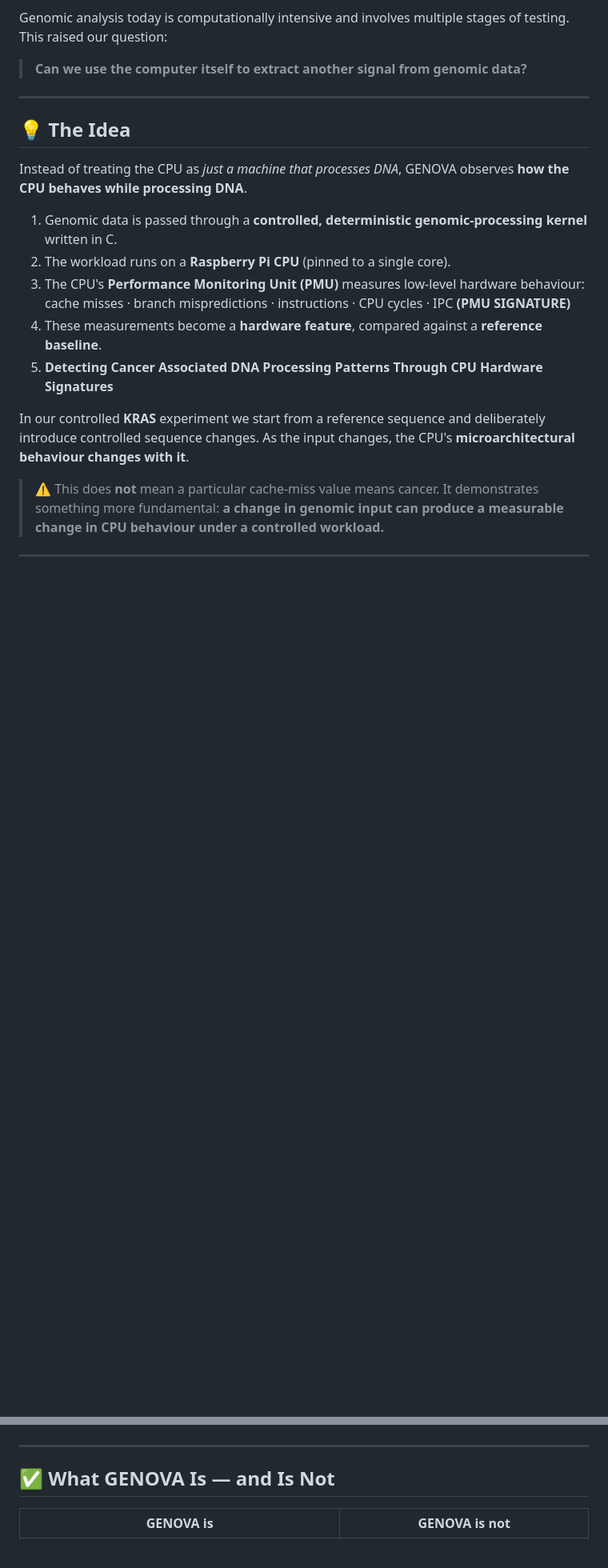
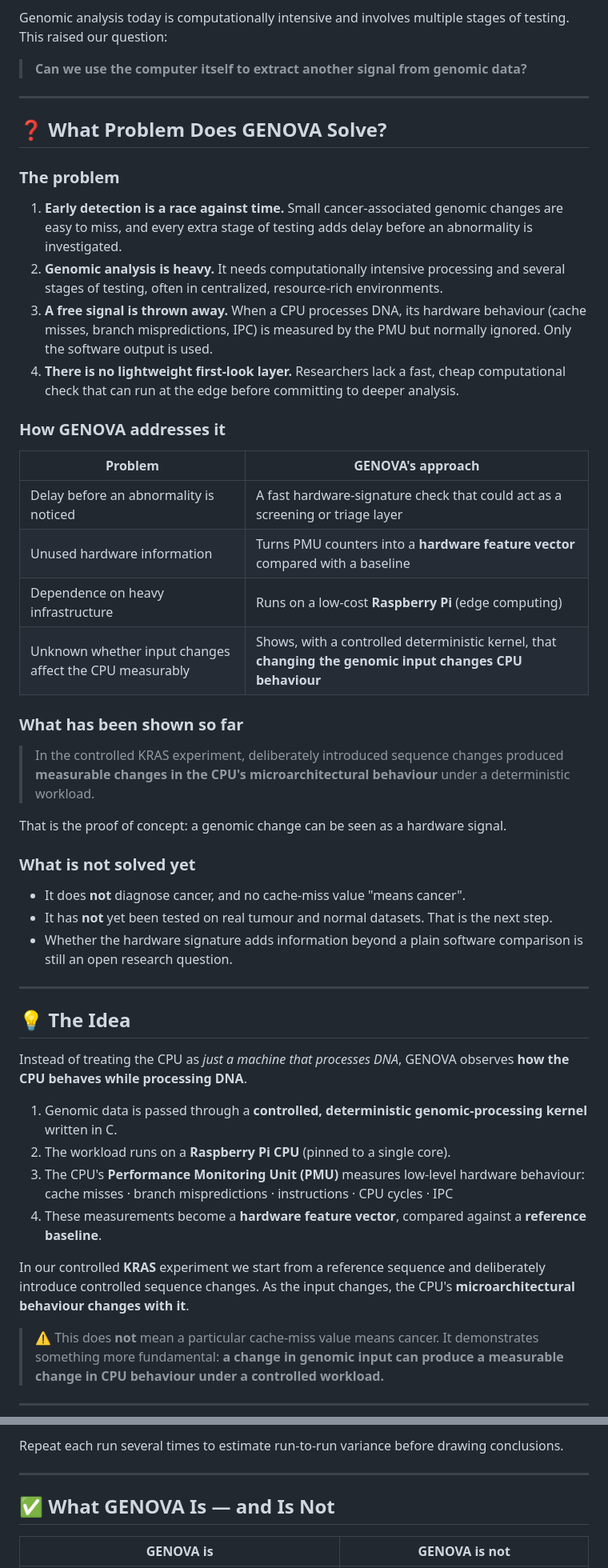
Before and after one commit to Ditssy/GENOVA, a Markdown page: README.md, 2 parts joined by grey strips. Shown at 80% size. GitHub-like rendering; blank space fills up the shorter version.

````diff
--- a/README.md
+++ b/README.md
@@ -47,6 +48,38 @@ Genomic analysis today is computationally intensive and involves multiple stages
 
 ---
 
+## ❓ What Problem Does GENOVA Solve?
+
+### The problem
+
+1. **Early detection is a race against time.** Small cancer-associated genomic changes are easy to miss, and every extra stage of testing adds delay before an abnormality is investigated.
+2. **Genomic analysis is heavy.** It needs computationally intensive processing and several stages of testing, often in centralized, resource-rich environments.
+3. **A free signal is thrown away.** When a CPU processes DNA, its hardware behaviour (cache misses, branch mispredictions, IPC) is measured by the PMU but normally ignored. Only the software output is used.
+4. **There is no lightweight first-look layer.** Researchers lack a fast, cheap computational check that can run at the edge before committing to deeper analysis.
+
+### How GENOVA addresses it
+
+| Problem | GENOVA's approach |
+|---------|-------------------|
+| Delay before an abnormality is noticed | A fast hardware-signature check that could act as a screening or triage layer |
+| Unused hardware information | Turns PMU counters into a **hardware feature vector** compared with a baseline |
+| Dependence on heavy infrastructure | Runs on a low-cost **Raspberry Pi** (edge computing) |
+| Unknown whether input changes affect the CPU measurably | Shows, with a controlled deterministic kernel, that **changing the genomic input changes CPU behaviour** |
+
+### What has been shown so far
+
+> In the controlled KRAS experiment, deliberately introduced sequence changes produced **measurable changes in the CPU's microarchitectural behaviour** under a deterministic workload.
+
+That is the proof of concept: a genomic change can be seen as a hardware signal.
+
+### What is not solved yet
+
+- It does **not** diagnose cancer, and no cache-miss value "means cancer".
+- It has **not** yet been tested on real tumour and normal datasets. That is the next step.
+- Whether the hardware signature adds information beyond a plain software comparison is still an open research question.
+
+---
+
 ## 💡 The Idea
 
 Instead of treating the CPU as *just a machine that processes DNA*, GENOVA observes **how the CPU behaves while processing DNA**.
@@ -54,9 +87,8 @@ Instead of treating the CPU as *just a machine that processes DNA*, GENOVA obser
 1. Genomic data is passed through a **controlled, deterministic genomic-processing kernel** written in C.
 2. The workload runs on a **Raspberry Pi CPU** (pinned to a single core).
 3. The CPU's **Performance Monitoring Unit (PMU)** measures low-level hardware behaviour:
-   cache misses · branch mispredictions · instructions · CPU cycles · IPC **(PMU SIGNATURE)**
-4. These measurements become a **hardware feature**, compared against a **reference baseline**.
-5. **Detecting Cancer Associated DNA Processing Patterns Through CPU Hardware Signatures**
+   cache misses · branch mispredictions · instructions · CPU cycles · IPC
+4. These measurements become a **hardware feature vector**, compared against a **reference baseline**.
 
 In our controlled **KRAS** experiment we start from a reference sequence and deliberately introduce controlled sequence changes. As the input changes, the CPU's **microarchitectural behaviour changes with it**.
 
@@ -468,4 +542,6 @@ flowchart LR
 ```
+
+Repeat each run several times to estimate run-to-run variance before drawing conclusions.
 
 ---
 
````
Also changed, not shown: other parts of README.md (+128 -85 lines).
